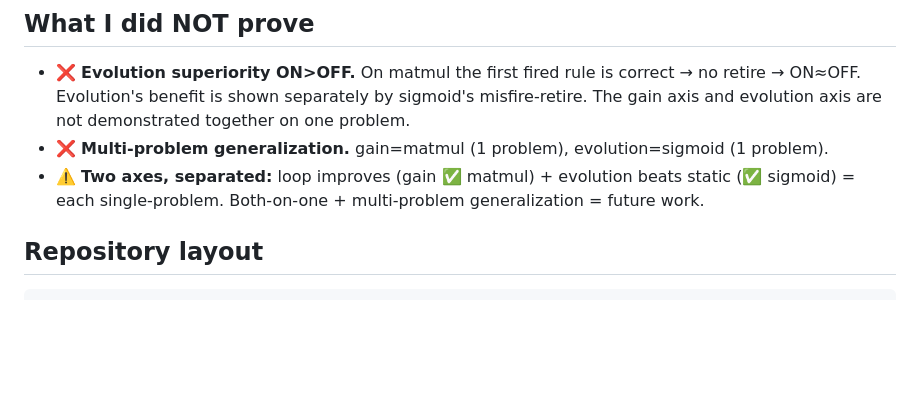
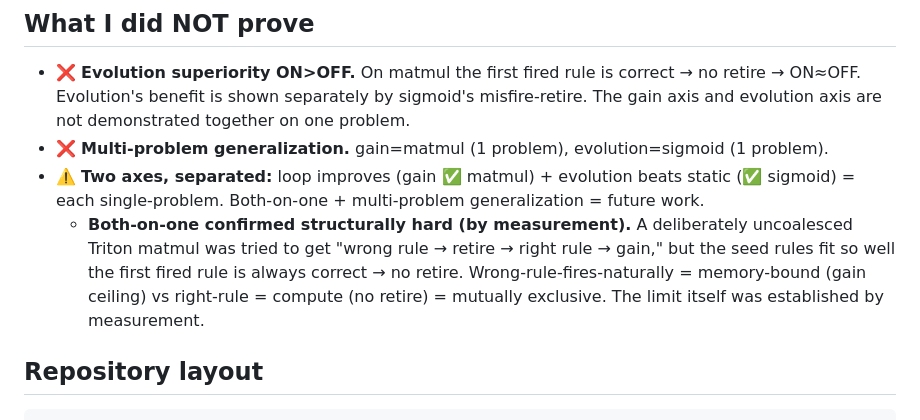
Before and after one commit to alexxony/gpu-solver-loop, a Markdown page: README.md, the part around the change. Rendered like a GitHub page; blank space fills up the shorter version.

Commit message:
README: 두 축 동시 = 구조적 future work 반영
Co-Authored-By: Claude Opus 4.8 <noreply@anthropic.com>

```diff
--- a/README.md
+++ b/README.md
@@ -54,6 +54,10 @@ ceilings (memory-bound); llama is attention-dominated — not a loop defect, a p
 - ❌ **Multi-problem generalization.** gain=matmul (1 problem), evolution=sigmoid (1 problem).
 - ⚠️ **Two axes, separated:** loop improves (gain ✅ matmul) + evolution beats static (✅ sigmoid) =
   each single-problem. Both-on-one + multi-problem generalization = future work.
+  - **Both-on-one confirmed structurally hard (by measurement).** A deliberately uncoalesced Triton matmul
+    was tried to get "wrong rule → retire → right rule → gain," but the seed rules fit so well the first
+    fired rule is always correct → no retire. Wrong-rule-fires-naturally = memory-bound (gain ceiling) vs
+    right-rule = compute (no retire) = mutually exclusive. The limit itself was established by measurement.
 
 ## Repository layout
 
```
